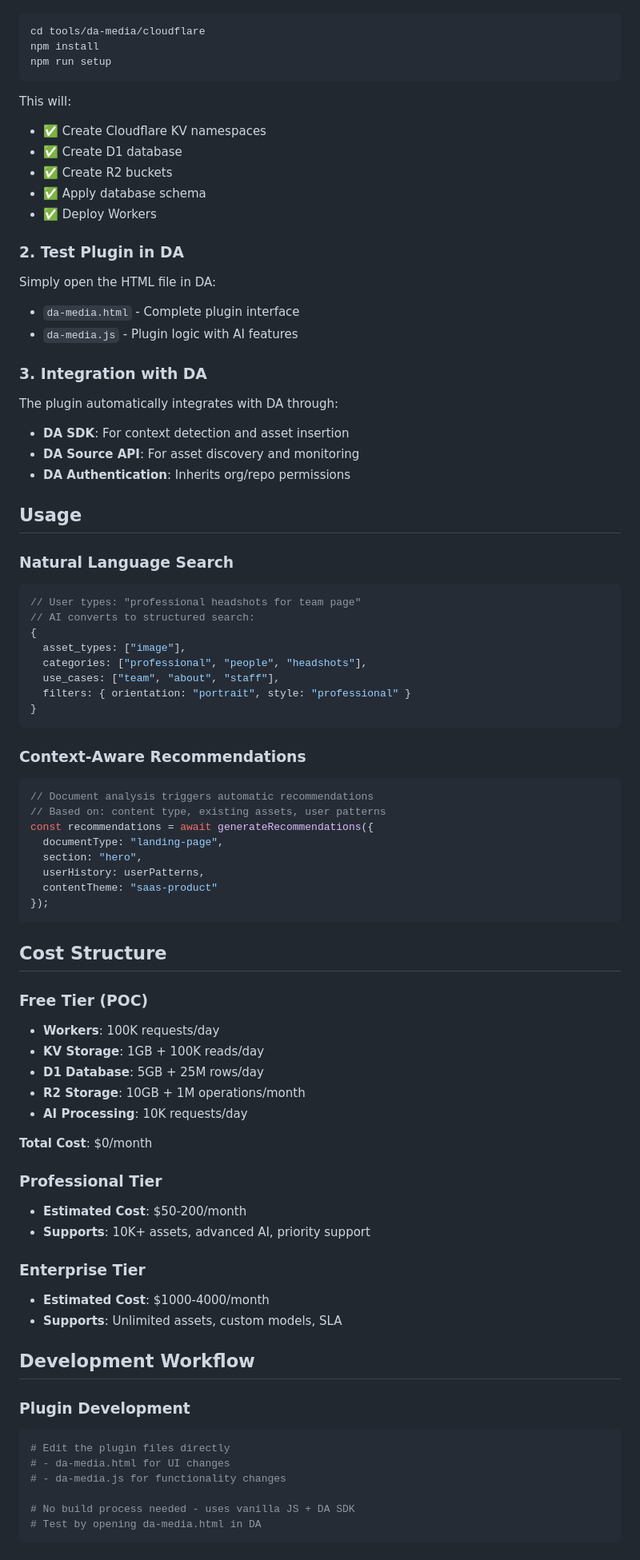
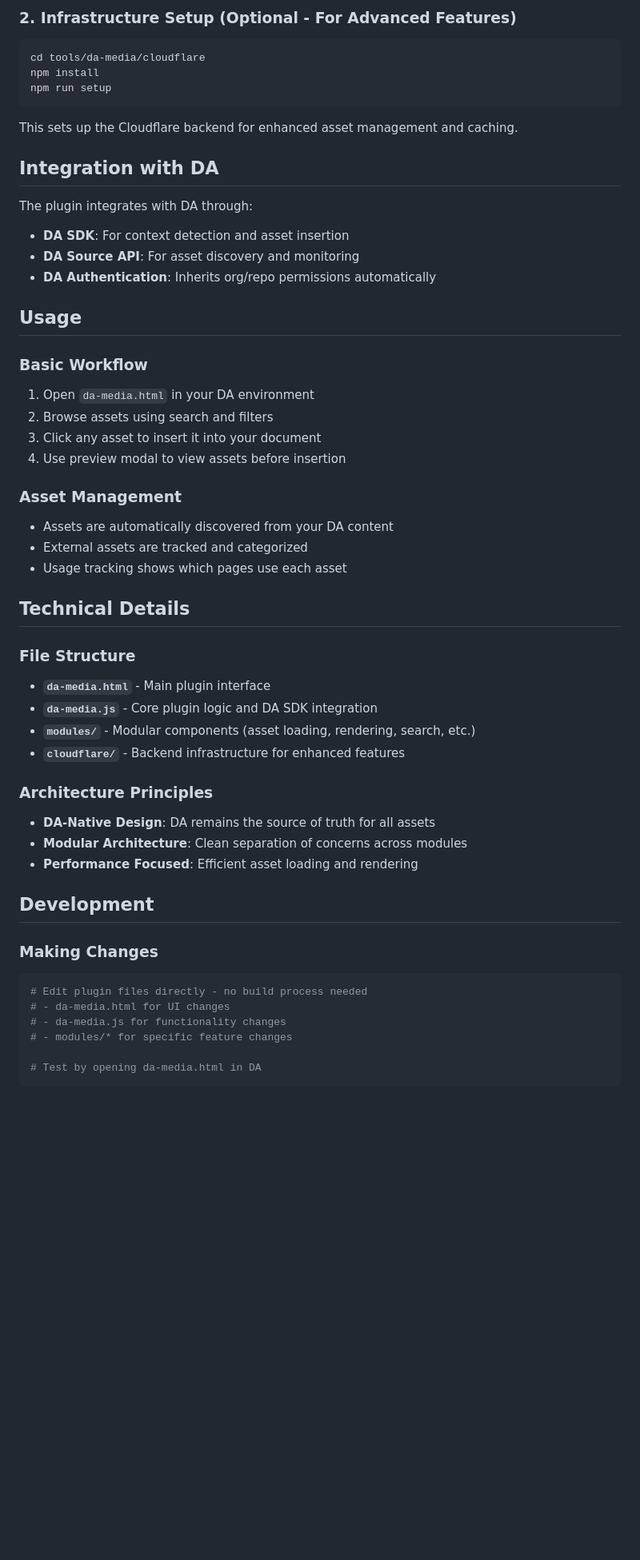
Before and after one commit to kmurugulla/da-media, a Markdown page: tools/da-media/README.md, the part around the change printed below. Shown: that part at 80% size. Rendered like a GitHub page; blank space fills up the shorter version.

````diff
--- a/tools/da-media/README.md
+++ b/tools/da-media/README.md
@@ -106,84 +86,55 @@ tools/da-media/
 
+### 2. Infrastructure Setup (Optional - For Advanced Features)
 ```bash
 cd tools/da-media/cloudflare
 npm install
 npm run setup
 ```
 
-This will:
-- ✅ Create Cloudflare KV namespaces
-- ✅ Create D1 database
-- ✅ Create R2 buckets
-- ✅ Apply database schema
-- ✅ Deploy Workers
+This sets up the Cloudflare backend for enhanced asset management and caching.
 
-### 2. Test Plugin in DA
+## Integration with DA
 
-Simply open the HTML file in DA:
-- `da-media.html` - Complete plugin interface
-- `da-media.js` - Plugin logic with AI features
-
-### 3. Integration with DA
-
-The plugin automatically integrates with DA through:
+The plugin integrates with DA through:
 - **DA SDK**: For context detection and asset insertion
 - **DA Source API**: For asset discovery and monitoring
-- **DA Authentication**: Inherits org/repo permissions
+- **DA Authentication**: Inherits org/repo permissions automatically
 
 ## Usage
 
-### Natural Language Search
-```javascript
-// User types: "professional headshots for team page"
-// AI converts to structured search:
-{
-  asset_types: ["image"],
-  categories: ["professional", "people", "headshots"],
-  use_cases: ["team", "about", "staff"],
-  filters: { orientation: "portrait", style: "professional" }
-}
-```
+### Basic Workflow
+1. Open `da-media.html` in your DA environment
+2. Browse assets using search and filters
+3. Click any asset to insert it into your document
+4. Use preview modal to view assets before insertion
 
-### Context-Aware Recommendations
-```javascript
-// Document analysis triggers automatic recommendations
-// Based on: content type, existing assets, user patterns
-const recommendations = await generateRecommendations({
-  documentType: "landing-page",
-  section: "hero",
-  userHistory: userPatterns,
-  contentTheme: "saas-product"
-});
-```
+### Asset Management
+- Assets are automatically discovered from your DA content
+- External assets are tracked and categorized
+- Usage tracking shows which pages use each asset
 
-## Cost Structure
+## Technical Details
 
-### Free Tier (POC)
-- **Workers**: 100K requests/day
-- **KV Storage**: 1GB + 100K reads/day
-- **D1 Database**: 5GB + 25M rows/day
-- **R2 Storage**: 10GB + 1M operations/month
-- **AI Processing**: 10K requests/day
+### File Structure
+- **`da-media.html`** - Main plugin interface
+- **`da-media.js`** - Core plugin logic and DA SDK integration
+- **`modules/`** - Modular components (asset loading, rendering, search, etc.)
+- **`cloudflare/`** - Backend infrastructure for enhanced features
 
-**Total Cost**: $0/month
+### Architecture Principles
+- **DA-Native Design**: DA remains the source of truth for all assets
+- **Modular Architecture**: Clean separation of concerns across modules
+- **Performance Focused**: Efficient asset loading and rendering
 
-### Professional Tier
-- **Estimated Cost**: $50-200/month
-- **Supports**: 10K+ assets, advanced AI, priority support
+## Development
 
-### Enterprise Tier
-- **Estimated Cost**: $1000-4000/month
-- **Supports**: Unlimited assets, custom models, SLA
-
-## Development Workflow
-
-### Plugin Development
+### Making Changes
 ```bash
-# Edit the plugin files directly
+# Edit plugin files directly - no build process needed
 # - da-media.html for UI changes
 # - da-media.js for functionality changes
+# - modules/* for specific feature changes
 
-# No build process needed - uses vanilla JS + DA SDK
 # Test by opening da-media.html in DA
 ```
 
````
Also changed, not shown: other parts of tools/da-media/README.md (+50 -111 lines).
